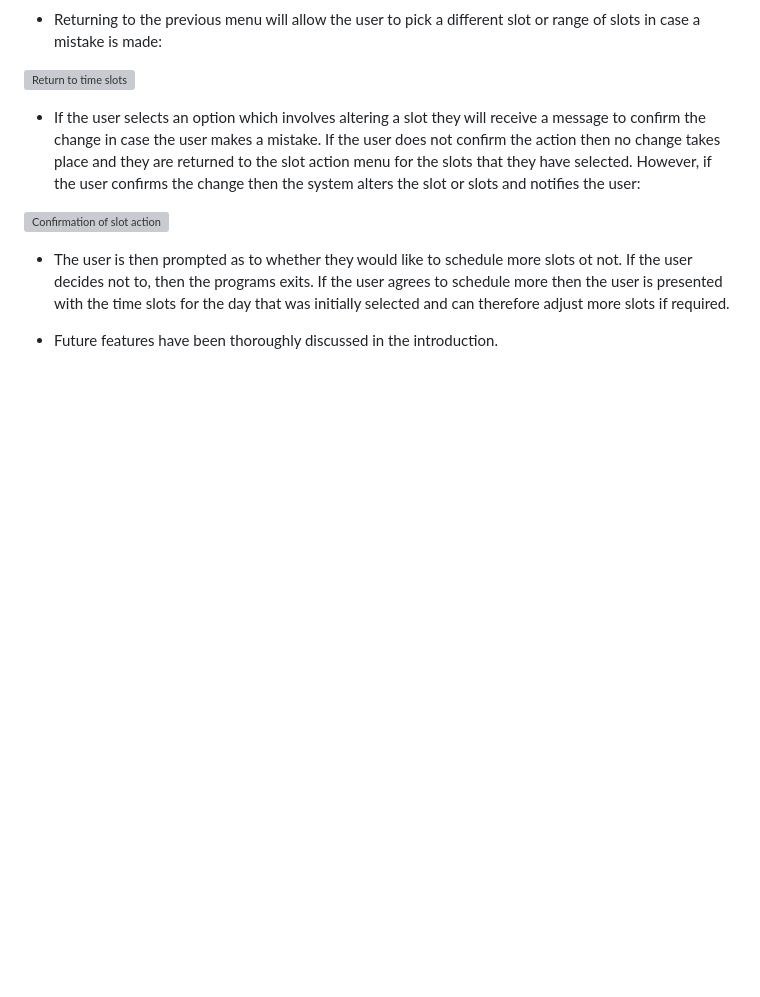
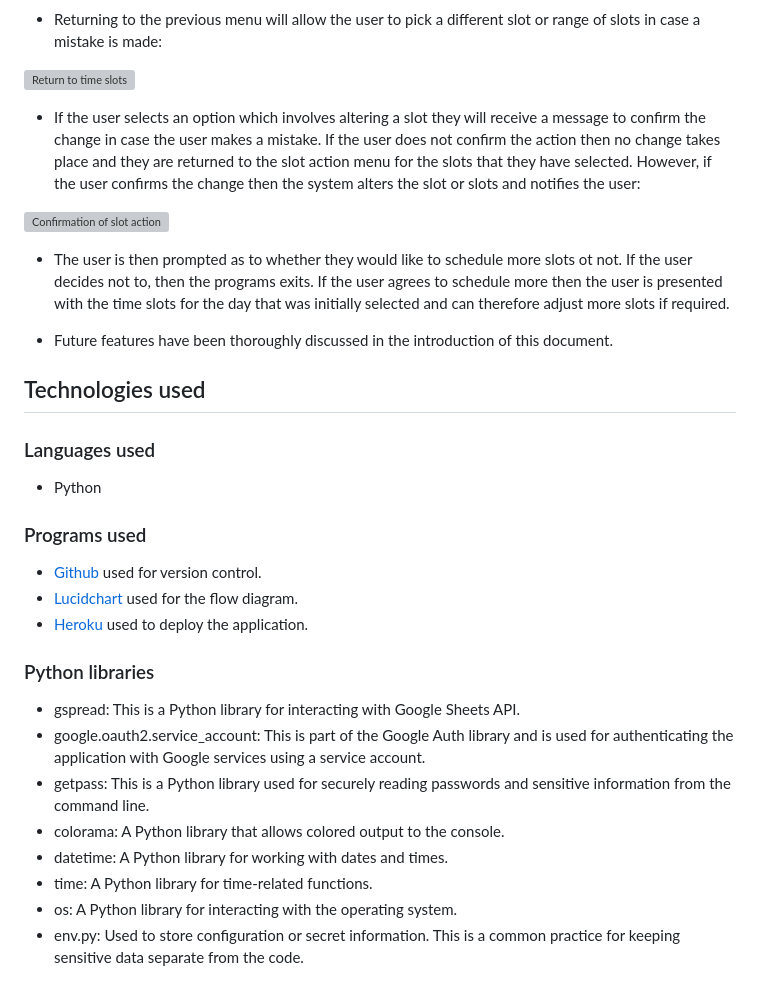
Before and after one commit to SasanTazayoni/Appointment-scheduling-system-CI-PP3, a Markdown page: README.md, the part around the change. Rendered like a GitHub page; blank space fills up the shorter version; grey boxes are pictures that could not be loaded.

Commit message:
Add section for technologies used

```diff
--- a/README.md
+++ b/README.md
@@ -201,4 +201,27 @@ The initial flow chart was developed before the project's actual implementation,
 
 * The user is then prompted as to whether they would like to schedule more slots ot not. If the user decides not to, then the programs exits. If the user agrees to schedule more then the user is presented with the time slots for the day that was initially selected and can therefore adjust more slots if required.
 
-*  Future features have been thoroughly discussed in the introduction.
+*  Future features have been thoroughly discussed in the introduction of this document.
+
+## Technologies used
+
+### Languages used
+
+* Python
+
+### Programs used
+
+* [Github](https://github.com/) used for version control.
+* [Lucidchart](https://www.lucidchart.com/) used for the flow diagram.
+* [Heroku](https://www.heroku.com/) used to deploy the application.
+
+### Python libraries
+
+* gspread: This is a Python library for interacting with Google Sheets API.
+* google.oauth2.service_account: This is part of the Google Auth library and is used for authenticating the application with Google services using a service account.
+* getpass: This is a Python library used for securely reading passwords and sensitive information from the command line.
+* colorama: A Python library that allows colored output to the console.
+* datetime: A Python library for working with dates and times.
+* time: A Python library for time-related functions.
+* os: A Python library for interacting with the operating system.
+* env.py: Used to store configuration or secret information. This is a common practice for keeping sensitive data separate from the code.
```
